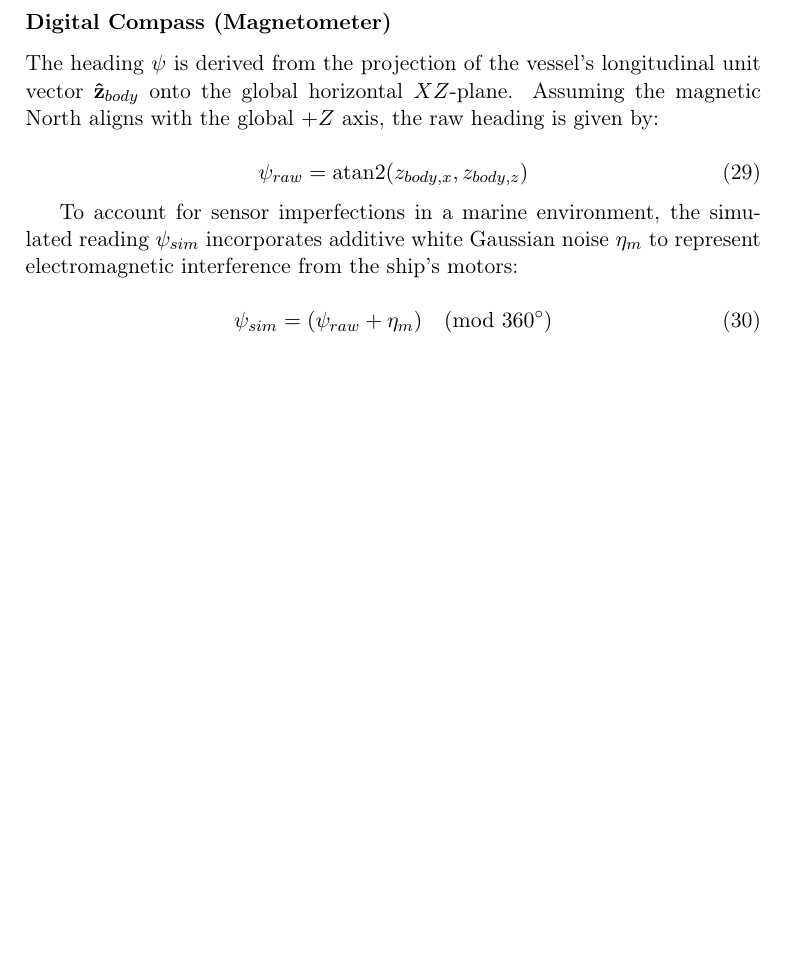
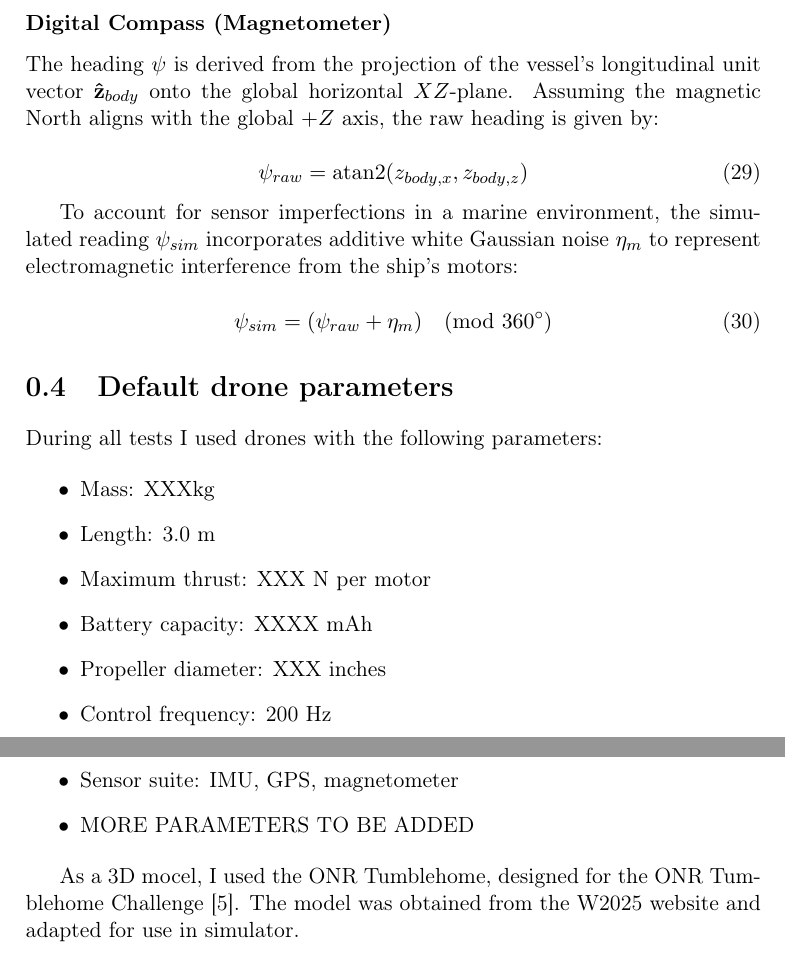
Before and after one commit to AlanBejnarowicz/MSc-Theesis-SAR-Drone-Sandbox, a LaTeX book (LaTeX/main.tex, which reads LaTeX/sections/default_drone.tex): part of page 13 of 14 before the commit and two parts of pages 14 and 15 of 16 after it, the two joined at a grey line, cut so that both start at the same text, the shorter picture padded with empty space. Compiled offline with pdfLaTeX.

Commit message:
something

```diff
--- /dev/null
+++ b/LaTeX/sections/default_drone.tex
@@ -0,0 +1,17 @@
+\section{Default drone parameters}
+
+During all tests I used drones with the following parameters:
+
+
+\begin{itemize}
+    \item Mass: XXXkg
+    \item Length: 3.0 m
+    \item Maximum thrust: XXX N per motor
+    \item Battery capacity: XXXX mAh
+    \item Propeller diameter: XXX inches
+    \item Control frequency: 200 Hz
+    \item Sensor suite: IMU, GPS, magnetometer
+    \item MORE PARAMETERS TO BE ADDED
+\end{itemize}
+
+As a 3D mocel, I used the ONR Tumblehome, designed for the ONR Tumblehome Challenge \cite{W2025_ONRT}. The model was obtained from the W2025 website and adapted for use in simulator.
```
Also changed, not shown: LaTeX/main.tex (+5 -1 lines), LaTeX/mybibliography.bib (+10 -0 lines), LaTeX/sections/differences.tex (added, +7 -0 lines), LaTeX/main.bbl, LaTeX/main.pdf, 6 other files.
